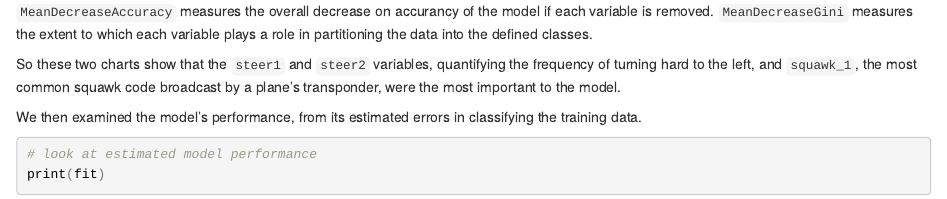
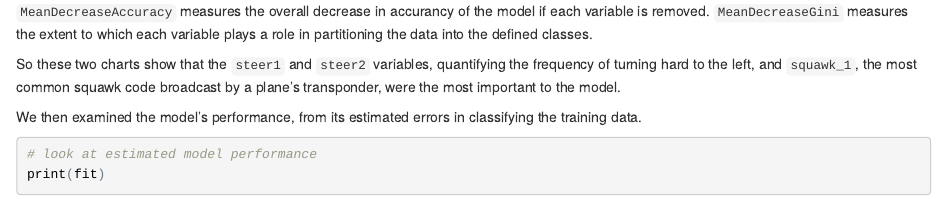
Before and after one commit to BuzzFeedNews/2017-08-spy-plane-finder, an R Markdown document (index.Rmd): the page in a window 1100 px wide, from 2830 px down. The pictures show the output file index.html that the author committed with the source, opened offline.

Commit message:
tweaks to text

````diff
--- a/index.Rmd
+++ b/index.Rmd
@@ -102,7 +102,7 @@ One useful feature of the random forest is that it is possible to see which of t
 varImpPlot(fit, pch = 19, main = "Importance of variables", color = "blue", cex = 0.7)
 ```
 
-`MeanDecreaseAccuracy` measures the overall decrease on accurancy of the model if each variable is removed. `MeanDecreaseGini` measures the extent to which each variable plays a role in partitioning the data into the defined classes.
+`MeanDecreaseAccuracy` measures the overall decrease in accurancy of the model if each variable is removed. `MeanDecreaseGini` measures the extent to which each variable plays a role in partitioning the data into the defined classes.
 
 So these two charts show that the `steer1` and `steer2` variables, quantifying the frequency of turning hard to the left, and `squawk_1`, the most common squawk code broadcast by a plane's transponder, were the most important to the model.
 
````
Also changed, not shown: index.html.
